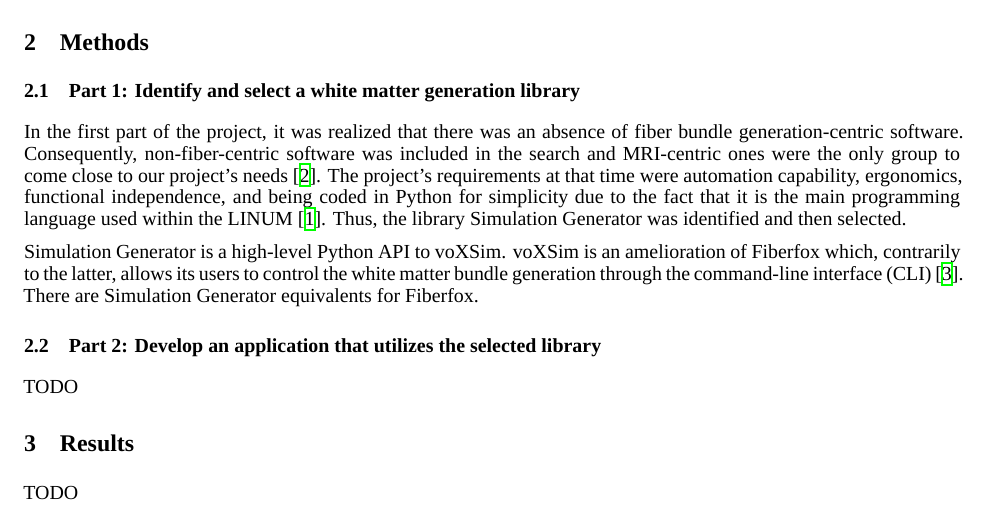
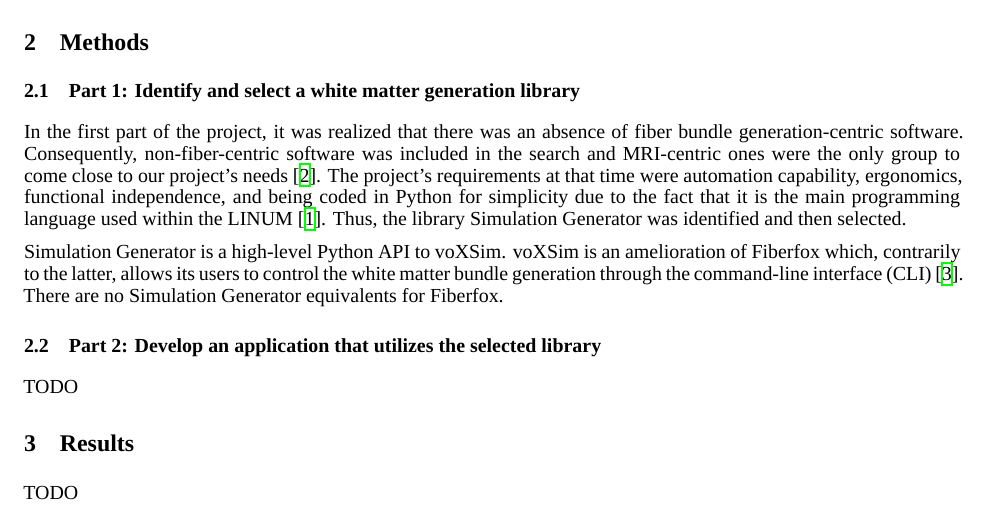
Before and after one commit to benoit-dubreuil/fiber-config-generator, a LaTeX paper (report/report.tex): part of page 1 of 2, cut so that both start at the same text. Compiled offline with XeLaTeX; a missing font is replaced by an installed copy or a similar font.

Commit message:
Fixed missing "no" word

```diff
--- a/report/report.tex
+++ b/report/report.tex
@@ -75,7 +75,7 @@
   Simulation Generator is a high-level Python API to voXSim.
   voXSim is an amelioration of Fiberfox which, contrarily to the latter, allows its users to control the white matter
   bundle generation through the command-line interface (CLI)~\cite{valcourtcaron2022simulationgenerator}.
-  There are Simulation Generator equivalents for Fiberfox.
+  There are no Simulation Generator equivalents for Fiberfox.
 
   \subsection{Part 2: Develop an application that utilizes the selected library}\label{subsec:part-2}
 
```
